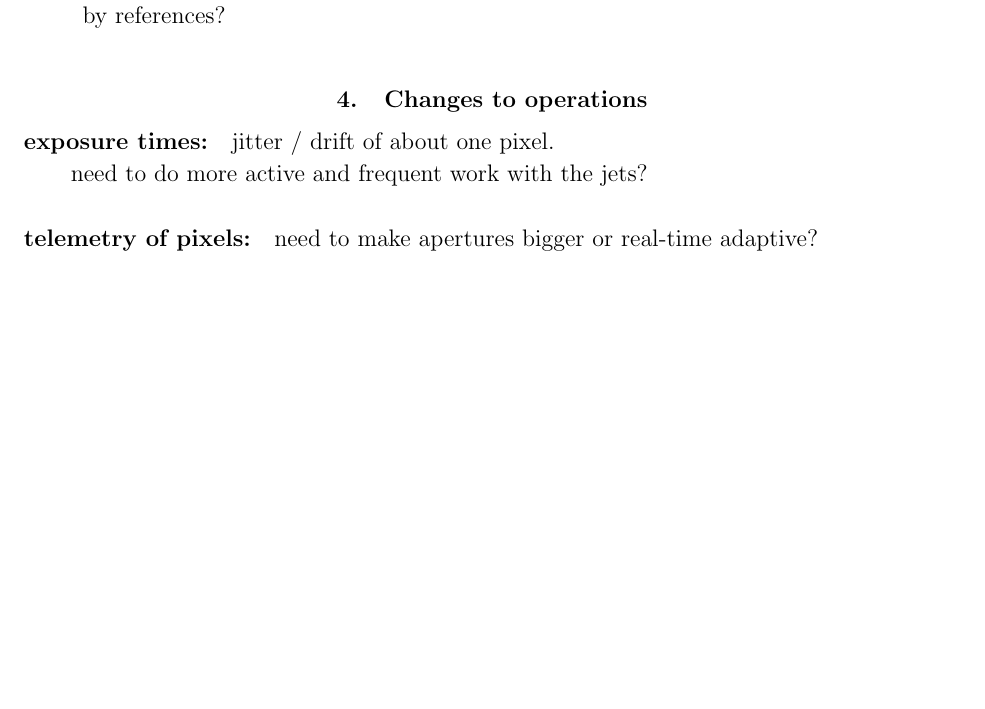
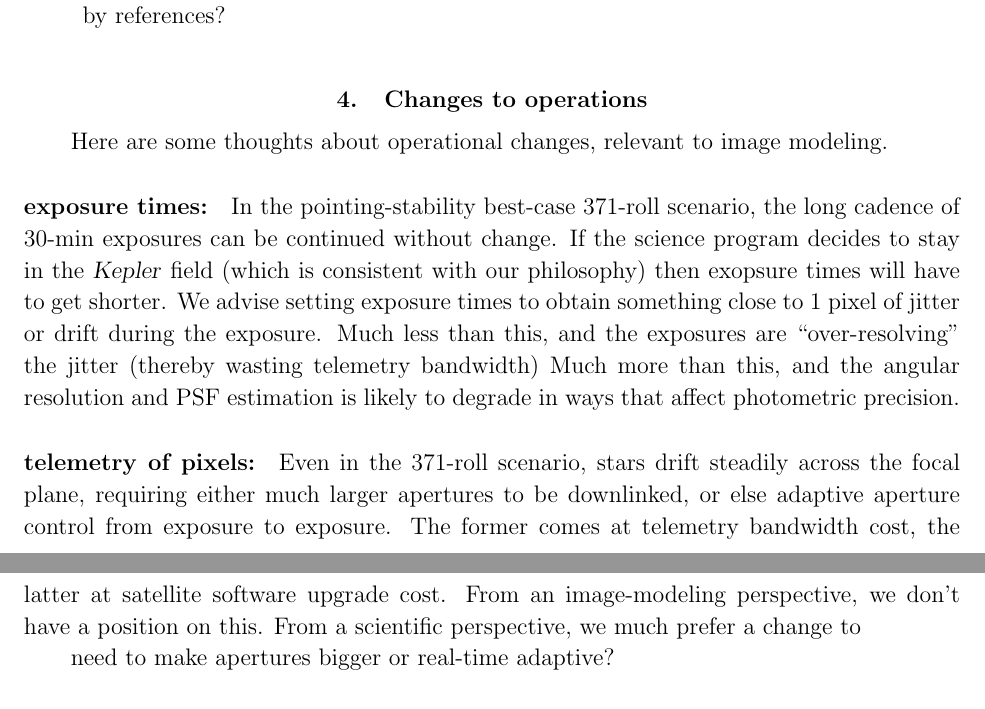
Before and after one commit to davidwhogg/SaveKepler, a LaTeX paper (whitepaper/sk.tex): part of page 11 of 15 before the commit and two parts of pages 11 and 12 of 16 after it, the two joined at a grey line, cut so that both start at the same text, the shorter picture padded with empty space. Compiled offline with pdfLaTeX.

Commit message:
operations

```diff
--- a/whitepaper/sk.tex
+++ b/whitepaper/sk.tex
@@ -627,12 +627,31 @@ The movement of target stars over the device
 
 \section{Changes to operations}\label{sec:operations}
 
+Here are some thoughts about operational changes, relevant to image
+modeling.
+
 \paragraph{exposure times:}
-jitter / drift of about one pixel.
-
-need to do more active and frequent work with the jets?
+In the pointing-stability best-case 371-roll scenario,
+  the long cadence of 30-min exposures can be continued without change.
+If the science program decides to stay in the \Kepler\ field
+  (which is consistent with our philosophy)
+  then exopsure times will have to get shorter.
+We advise setting exposure times to obtain something close to 1 pixel
+  of jitter or drift during the exposure.
+Much less than this, and the exposures are ``over-resolving'' the jitter
+  (thereby wasting telemetry bandwidth)
+Much more than this, and the angular resolution and PSF estimation is
+  likely to degrade in ways that affect photometric precision.
 
 \paragraph{telemetry of pixels:}
+Even in the 371-roll scenario, stars drift steadily across the focal plane,
+  requiring either much larger apertures to be downlinked,
+  or else adaptive aperture control from exposure to exposure.
+The former comes at telemetry bandwidth cost,
+  the latter at satellite software upgrade cost.
+From an image-modeling perspective, we don't have a position on this.
+From a scientific perspective, we much prefer a change to
+
 need to make apertures bigger or real-time adaptive?
 
 \paragraph{target list:}
```
